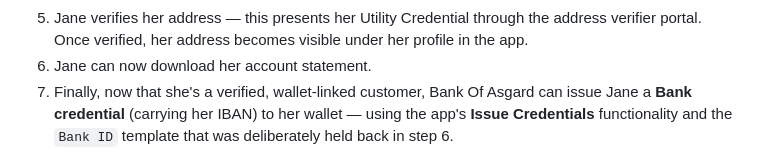
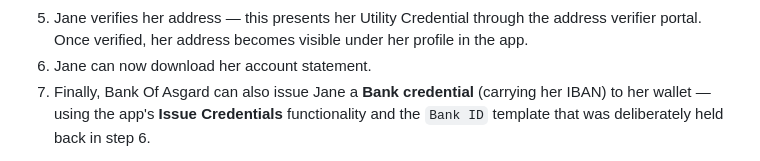
Before and after one commit to krishnia92/VCDemo, a Markdown page: README.md, the part around the change. Drawn GitHub-style.

Commit message:
Wording tweak in demo scenario step 7

```diff
--- a/README.md
+++ b/README.md
@@ -136,7 +136,7 @@ address) — loaded in step 6 above.
 5. Jane verifies her address — this presents her Utility Credential through the address
    verifier portal. Once verified, her address becomes visible under her profile in the app.
 6. Jane can now download her account statement.
-7. Finally, now that she's a verified, wallet-linked customer, Bank Of Asgard can issue Jane a
+7. Finally, Bank Of Asgard can also issue Jane a
    **Bank credential** (carrying her IBAN) to her wallet — using the app's **Issue Credentials**
    functionality and the `Bank ID` template that was deliberately held back in step 6.
 
```
